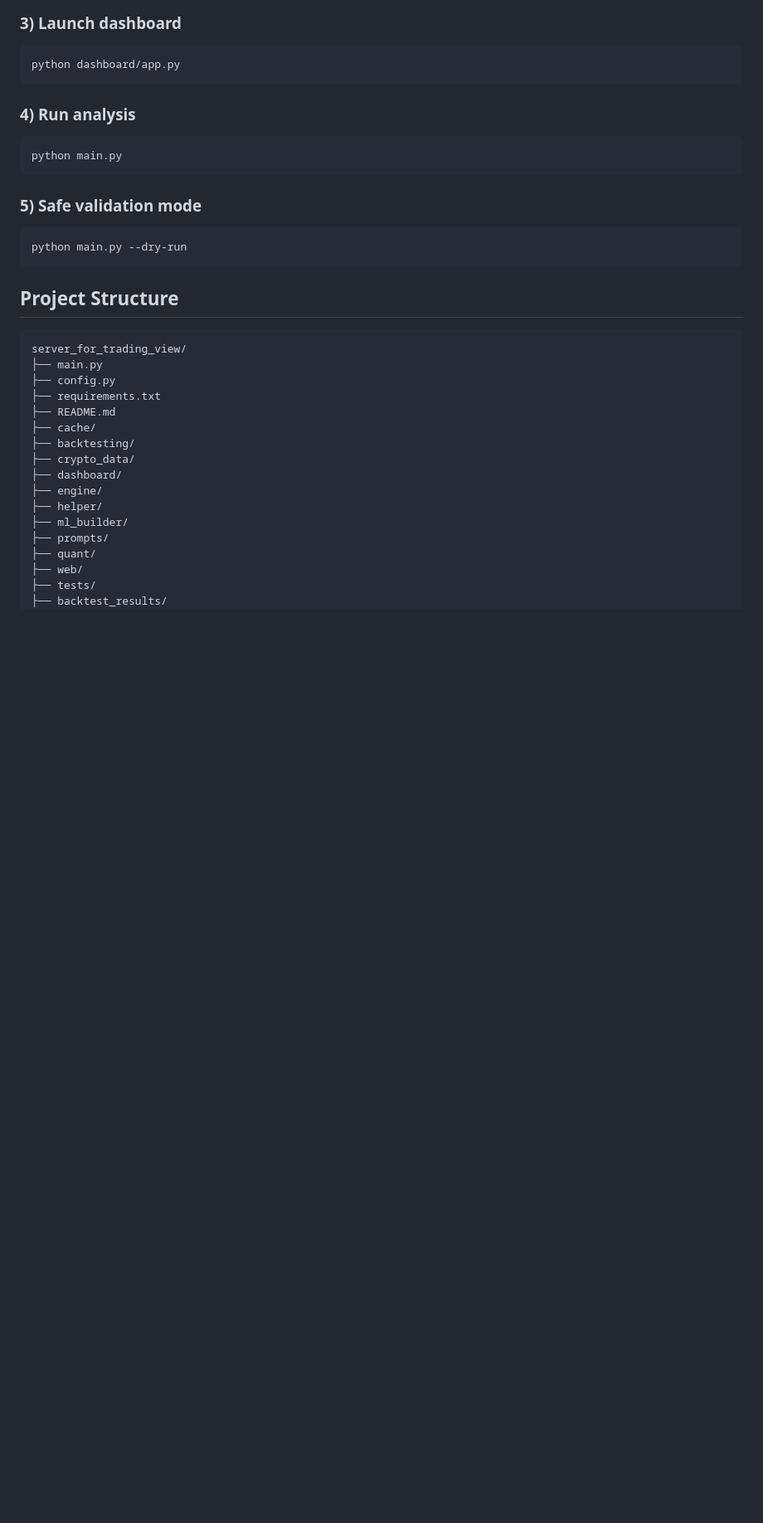
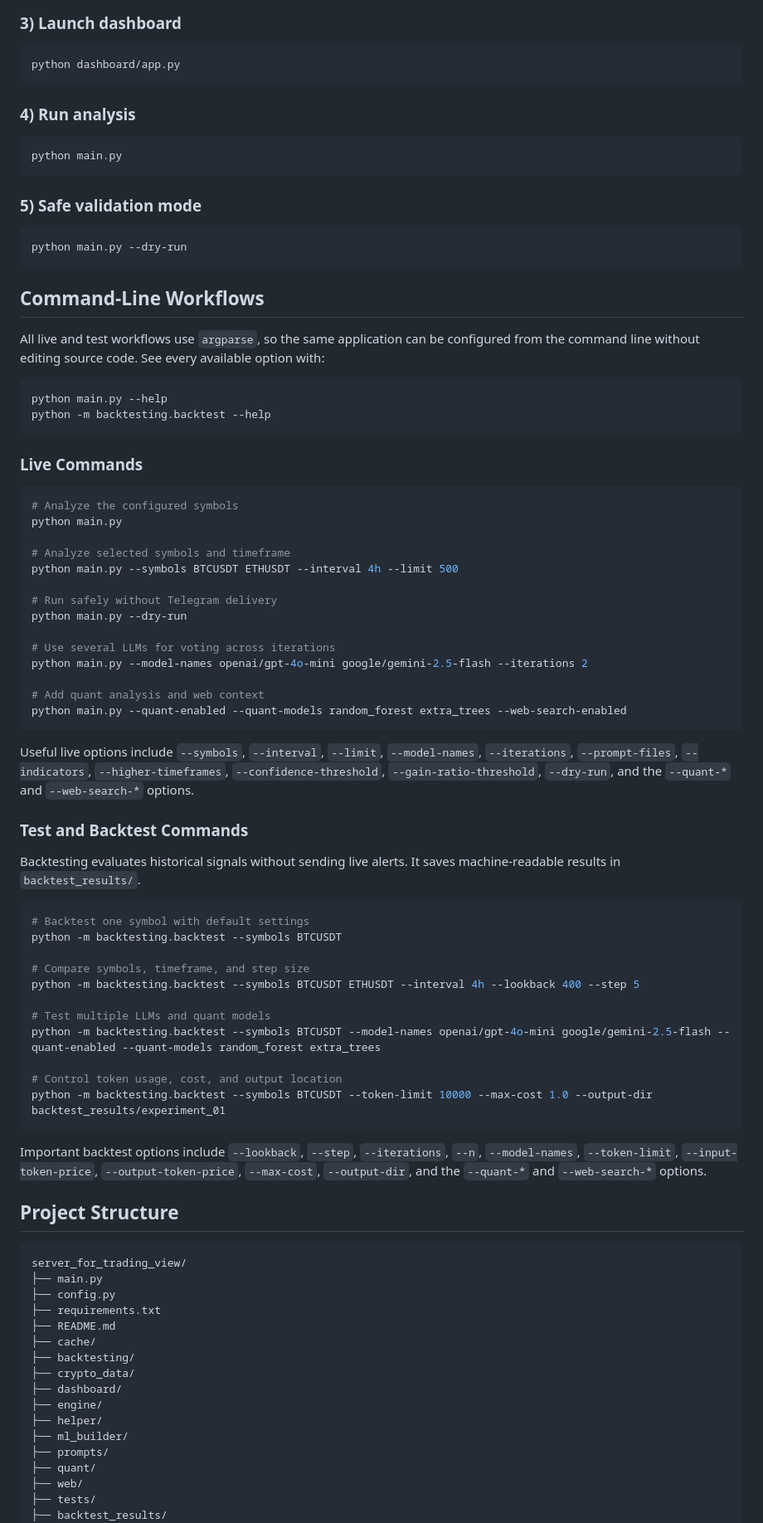
Before and after one commit to haidarali0/Trading-Signal-Server, a Markdown page: README.md, the part around the change printed below. Shown: that part at 83% size. Drawn GitHub-style; blank space fills up the shorter version.

````diff
--- a/README.md
+++ b/README.md
@@ -113,6 +105,56 @@ python main.py
 ```bash
 python main.py --dry-run
 ```
+
+## Command-Line Workflows
+
+All live and test workflows use `argparse`, so the same application can be configured from the command line without editing source code. See every available option with:
+
+```bash
+python main.py --help
+python -m backtesting.backtest --help
+```
+
+### Live Commands
+
+```bash
+# Analyze the configured symbols
+python main.py
+
+# Analyze selected symbols and timeframe
+python main.py --symbols BTCUSDT ETHUSDT --interval 4h --limit 500
+
+# Run safely without Telegram delivery
+python main.py --dry-run
+
+# Use several LLMs for voting across iterations
+python main.py --model-names openai/gpt-4o-mini google/gemini-2.5-flash --iterations 2
+
+# Add quant analysis and web context
+python main.py --quant-enabled --quant-models random_forest extra_trees --web-search-enabled
+```
+
+Useful live options include `--symbols`, `--interval`, `--limit`, `--model-names`, `--iterations`, `--prompt-files`, `--indicators`, `--higher-timeframes`, `--confidence-threshold`, `--gain-ratio-threshold`, `--dry-run`, and the `--quant-*` and `--web-search-*` options.
+
+### Test and Backtest Commands
+
+Backtesting evaluates historical signals without sending live alerts. It saves machine-readable results in `backtest_results/`.
+
+```bash
+# Backtest one symbol with default settings
+python -m backtesting.backtest --symbols BTCUSDT
+
+# Compare symbols, timeframe, and step size
+python -m backtesting.backtest --symbols BTCUSDT ETHUSDT --interval 4h --lookback 400 --step 5
+
+# Test multiple LLMs and quant models
+python -m backtesting.backtest --symbols BTCUSDT --model-names openai/gpt-4o-mini google/gemini-2.5-flash --quant-enabled --quant-models random_forest extra_trees
+
+# Control token usage, cost, and output location
+python -m backtesting.backtest --symbols BTCUSDT --token-limit 10000 --max-cost 1.0 --output-dir backtest_results/experiment_01
+```
+
+Important backtest options include `--lookback`, `--step`, `--iterations`, `--n`, `--model-names`, `--token-limit`, `--input-token-price`, `--output-token-price`, `--max-cost`, `--output-dir`, and the `--quant-*` and `--web-search-*` options.
 
 ## Project Structure
 
````
Also changed, not shown: other parts of README.md (+65 -13 lines), dash_images/configs.png (added), dash_images/live.png (added), dash_images/test.png (added), 2 other files.
